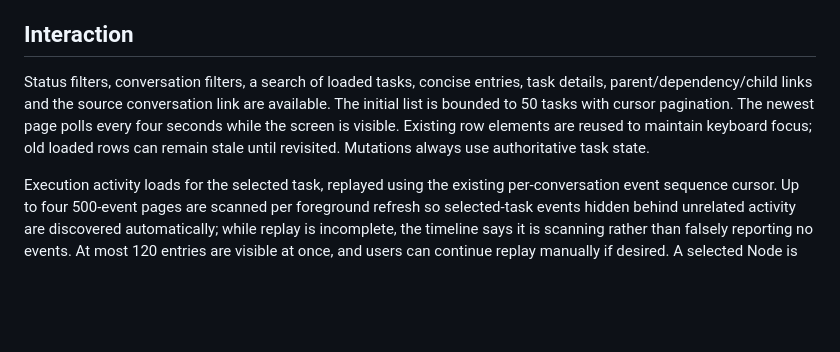
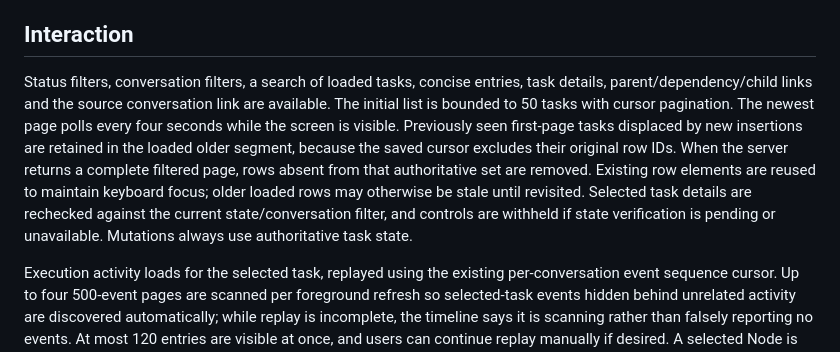
Before and after one commit to affank1020/relay, a Markdown page: docs/task-console.md, the part around the change. Rendered like a GitHub page; blank space fills up the shorter version.

Commit message:
docs: clarify displaced-page retention and state-filter reconciliation

```diff
--- a/docs/task-console.md
+++ b/docs/task-console.md
@@ -15,7 +15,7 @@ All new routes are protected by the existing bearer-token or authenticated ingre
 
 ## Interaction
 
-Status filters, conversation filters, a search of loaded tasks, concise entries, task details, parent/dependency/child links and the source conversation link are available. The initial list is bounded to 50 tasks with cursor pagination. The newest page polls every four seconds while the screen is visible. Existing row elements are reused to maintain keyboard focus; old loaded rows can remain stale until revisited. Mutations always use authoritative task state.
+Status filters, conversation filters, a search of loaded tasks, concise entries, task details, parent/dependency/child links and the source conversation link are available. The initial list is bounded to 50 tasks with cursor pagination. The newest page polls every four seconds while the screen is visible. Previously seen first-page tasks displaced by new insertions are retained in the loaded older segment, because the saved cursor excludes their original row IDs. When the server returns a complete filtered page, rows absent from that authoritative set are removed. Existing row elements are reused to maintain keyboard focus; older loaded rows may otherwise be stale until revisited. Selected task details are rechecked against the current state/conversation filter, and controls are withheld if state verification is pending or unavailable. Mutations always use authoritative task state.
 
 Execution activity loads for the selected task, replayed using the existing per-conversation event sequence cursor. Up to four 500-event pages are scanned per foreground refresh so selected-task events hidden behind unrelated activity are discovered automatically; while replay is incomplete, the timeline says it is scanning rather than falsely reporting no events. At most 120 entries are visible at once, and users can continue replay manually if desired. A selected Node is not labelled as executing: only an event containing executingNodeId displays a reported execution receipt.
 
```
